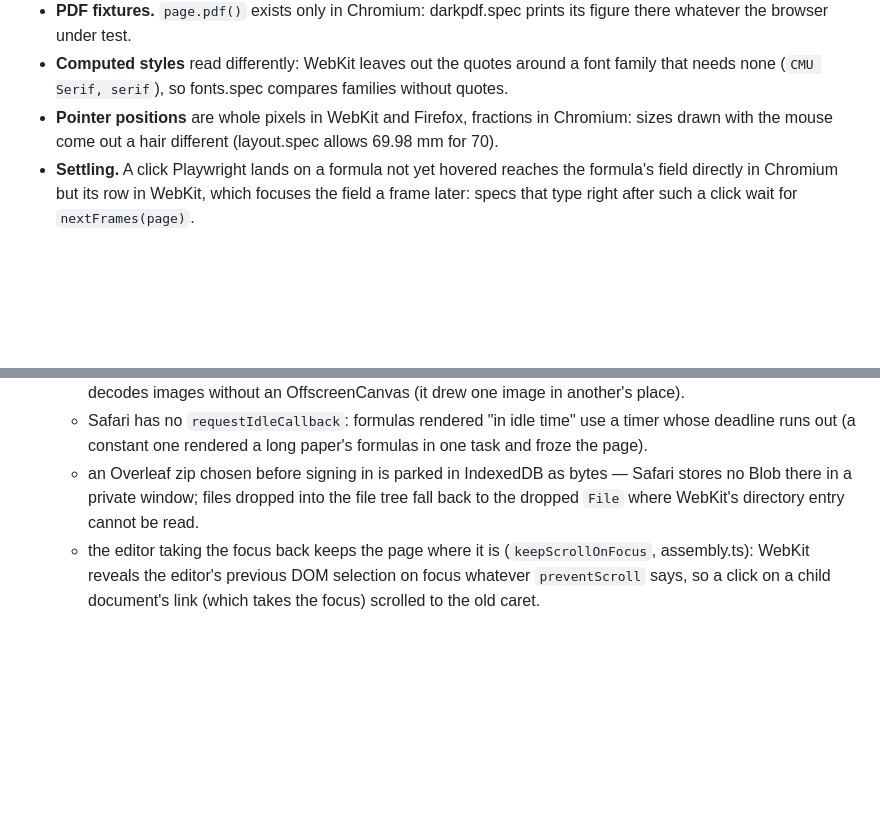
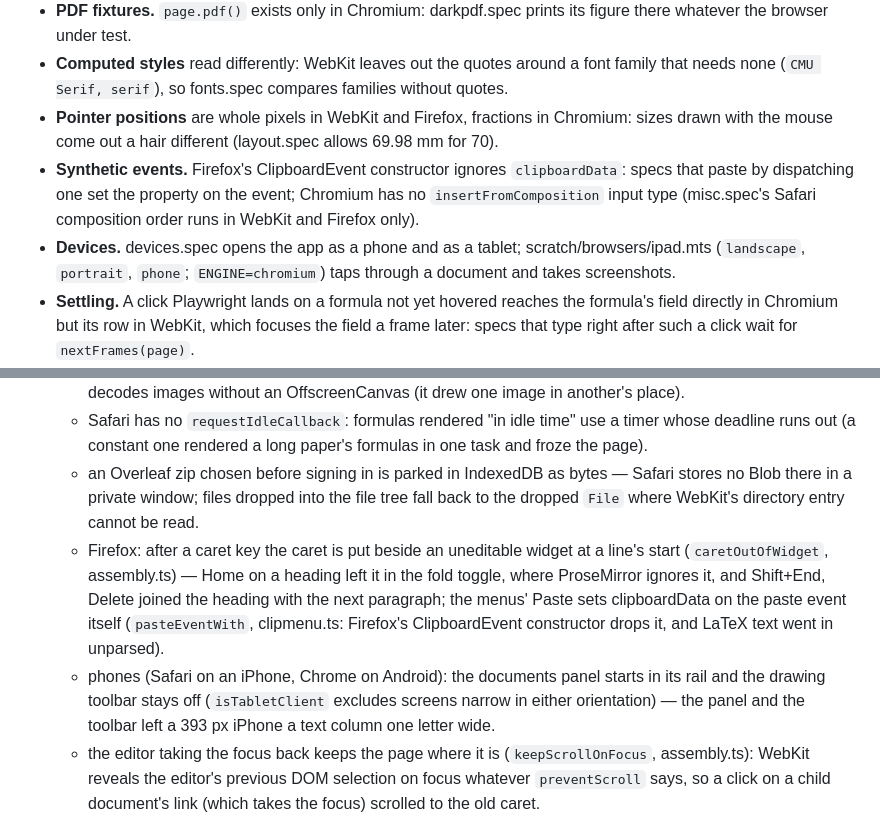
Before and after one commit to japhba/overlyx, a Markdown page: DOCS.md, 2 parts joined by grey strips. Rendered like a GitHub page; blank space fills up the shorter version.

Commit message:
DOCS: Firefox's caret in line-start widgets and paste events, phones; synthetic events and devices in the browser test notes
Co-Authored-By: Claude Opus 5.5 <noreply@anthropic.com>

```diff
--- a/DOCS.md
+++ b/DOCS.md
@@ -1379,6 +1379,11 @@ What differs, and how the specs deal with it:
   none (`CMU Serif, serif`), so fonts.spec compares families without quotes.
 - **Pointer positions** are whole pixels in WebKit and Firefox, fractions in Chromium: sizes drawn
   with the mouse come out a hair different (layout.spec allows 69.98 mm for 70).
+- **Synthetic events.** Firefox's ClipboardEvent constructor ignores `clipboardData`: specs that paste
+  by dispatching one set the property on the event; Chromium has no `insertFromComposition` input
+  type (misc.spec's Safari composition order runs in WebKit and Firefox only).
+- **Devices.** devices.spec opens the app as a phone and as a tablet; scratch/browsers/ipad.mts
+  (`landscape`, `portrait`, `phone`; `ENGINE=chromium`) taps through a document and takes screenshots.
 - **Settling.** A click Playwright lands on a formula not yet hovered reaches the formula's field
   directly in Chromium but its row in WebKit, which focuses the field a frame later: specs that type
   right after such a click wait for `nextFrames(page)`.
@@ -1460,6 +1465,14 @@ How it works, in order of what happens when you open a document:
   - an Overleaf zip chosen before signing in is parked in IndexedDB as bytes — Safari stores no Blob
     there in a private window; files dropped into the file tree fall back to the dropped `File` where
     WebKit's directory entry cannot be read.
+  - Firefox: after a caret key the caret is put beside an uneditable widget at a line's start
+    (`caretOutOfWidget`, assembly.ts) — Home on a heading left it in the fold toggle, where
+    ProseMirror ignores it, and Shift+End, Delete joined the heading with the next paragraph; the
+    menus' Paste sets clipboardData on the paste event itself (`pasteEventWith`, clipmenu.ts:
+    Firefox's ClipboardEvent constructor drops it, and LaTeX text went in unparsed).
+  - phones (Safari on an iPhone, Chrome on Android): the documents panel starts in its rail and the
+    drawing toolbar stays off (`isTabletClient` excludes screens narrow in either orientation) — the
+    panel and the toolbar left a 393 px iPhone a text column one letter wide.
   - the editor taking the focus back keeps the page where it is (`keepScrollOnFocus`, assembly.ts):
     WebKit reveals the editor's previous DOM selection on focus whatever `preventScroll` says, so a
     click on a child document's link (which takes the focus) scrolled to the old caret.
```
